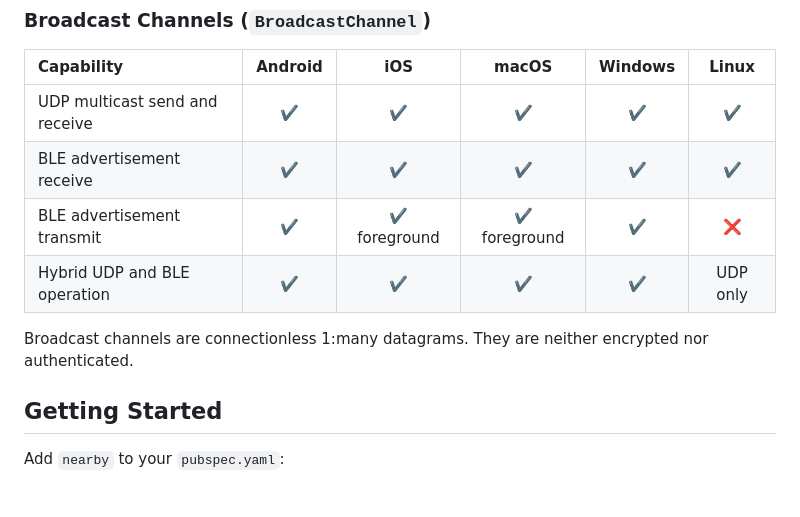
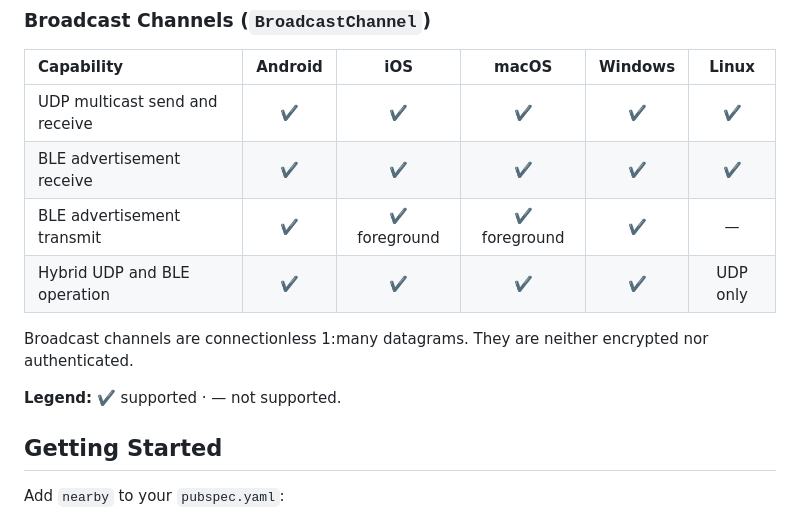
Before and after one commit to Navideck/nearby, a Markdown page: README.md, the part around one of its changes. Rendered like a GitHub page; blank space fills up the shorter version.

Commit message:
docs: use neutral dash and legend in API support tables

```diff
--- a/README.md
+++ b/README.md
@@ -48,10 +48,12 @@ Connected sessions are 1:1 and use TCP sockets or BLE GATT. Hybrid connections p
 | :--- | :---: | :---: | :---: | :---: | :---: |
 | UDP multicast send and receive | ✔️ | ✔️ | ✔️ | ✔️ | ✔️ |
 | BLE advertisement receive | ✔️ | ✔️ | ✔️ | ✔️ | ✔️ |
-| BLE advertisement transmit | ✔️ | ✔️ foreground | ✔️ foreground | ✔️ | ❌ |
+| BLE advertisement transmit | ✔️ | ✔️ foreground | ✔️ foreground | ✔️ | — |
 | Hybrid UDP and BLE operation | ✔️ | ✔️ | ✔️ | ✔️ | UDP only |
 
 Broadcast channels are connectionless 1:many datagrams. They are neither encrypted nor authenticated.
+
+**Legend:** ✔️ supported · — not supported.
 
 ## Getting Started
 
```
Also changed, not shown: other parts of README.md (+1 -1 lines).
